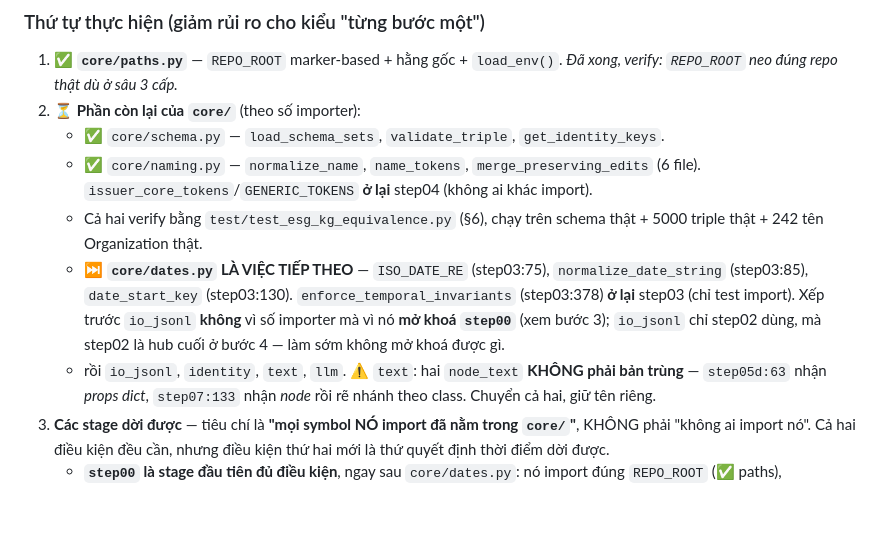
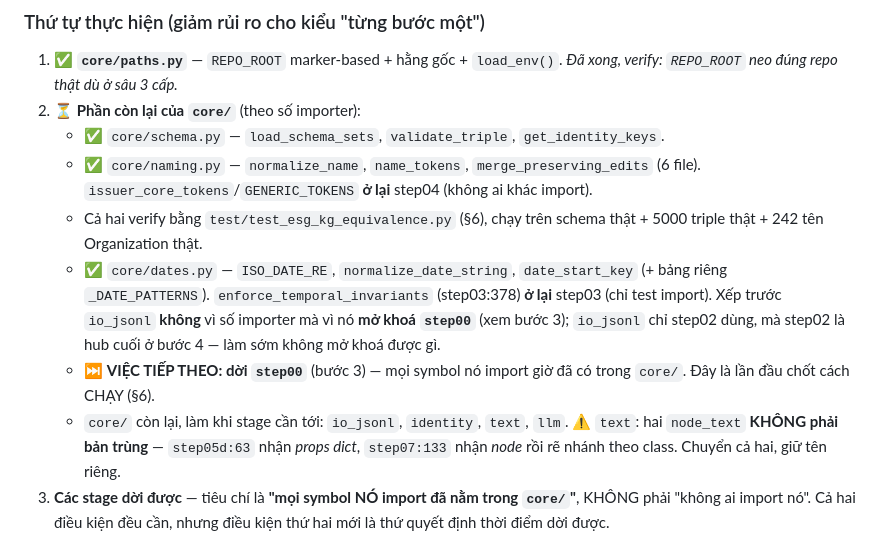
Before and after one commit to TranBaDat2607/capstone_test1, a Markdown page: src_module/esg_kg/DESIGN.md, the part around the change. GitHub-like rendering; blank space fills up the shorter version.

Commit message:
docs(refactor): mark core/dates done; next task is moving step00
Also records that core/ is now demand-driven: io_jsonl, identity, text and
llm are extracted when a stage that needs them moves, rather than up front.
With paths/schema/naming/dates in place, no stage is blocked on core/ any
more -- step00 is fully unblocked, so the next move is the first real stage
migration and the first time the run mechanism has to be settled.

Co-Authored-By: Claude Opus 5 <noreply@anthropic.com>

```diff
--- a/src_module/esg_kg/DESIGN.md
+++ b/src_module/esg_kg/DESIGN.md
@@ -107,13 +107,14 @@ Vì vậy ta **không rewire `src/`**. Thay vào đó:
      `issuer_core_tokens`/`GENERIC_TOKENS` **ở lại** step04 (không ai khác import).
    - Cả hai verify bằng `test/test_esg_kg_equivalence.py` (§6), chạy trên schema
      thật + 5000 triple thật + 242 tên Organization thật.
-   - ⏭️ **`core/dates.py` LÀ VIỆC TIẾP THEO** — `ISO_DATE_RE` (step03:75),
-     `normalize_date_string` (step03:85), `date_start_key` (step03:130).
-     `enforce_temporal_invariants` (step03:378) **ở lại** step03 (chỉ test import).
-     Xếp trước `io_jsonl` **không** vì số importer mà vì nó **mở khoá `step00`**
-     (xem bước 3); `io_jsonl` chỉ step02 dùng, mà step02 là hub cuối ở bước 4 —
-     làm sớm không mở khoá được gì.
-   - rồi `io_jsonl`, `identity`, `text`, `llm`.
+   - ✅ `core/dates.py` — `ISO_DATE_RE`, `normalize_date_string`, `date_start_key`
+     (+ bảng riêng `_DATE_PATTERNS`). `enforce_temporal_invariants` (step03:378)
+     **ở lại** step03 (chỉ test import). Xếp trước `io_jsonl` **không** vì số
+     importer mà vì nó **mở khoá `step00`** (xem bước 3); `io_jsonl` chỉ step02
+     dùng, mà step02 là hub cuối ở bước 4 — làm sớm không mở khoá được gì.
+   - ⏭️ **VIỆC TIẾP THEO: dời `step00`** (bước 3) — mọi symbol nó import giờ đã có
+     trong `core/`. Đây là lần đầu chốt cách CHẠY (§6).
+   - `core/` còn lại, làm khi stage cần tới: `io_jsonl`, `identity`, `text`, `llm`.
      ⚠️ `text`: hai `node_text` **KHÔNG phải bản trùng** — `step05d:63` nhận *props dict*,
      `step07:133` nhận *node* rồi rẽ nhánh theo class. Chuyển cả hai, giữ tên riêng.
 3. **Các stage dời được** — tiêu chí là **"mọi symbol NÓ import đã nằm trong `core/`"**,
```
